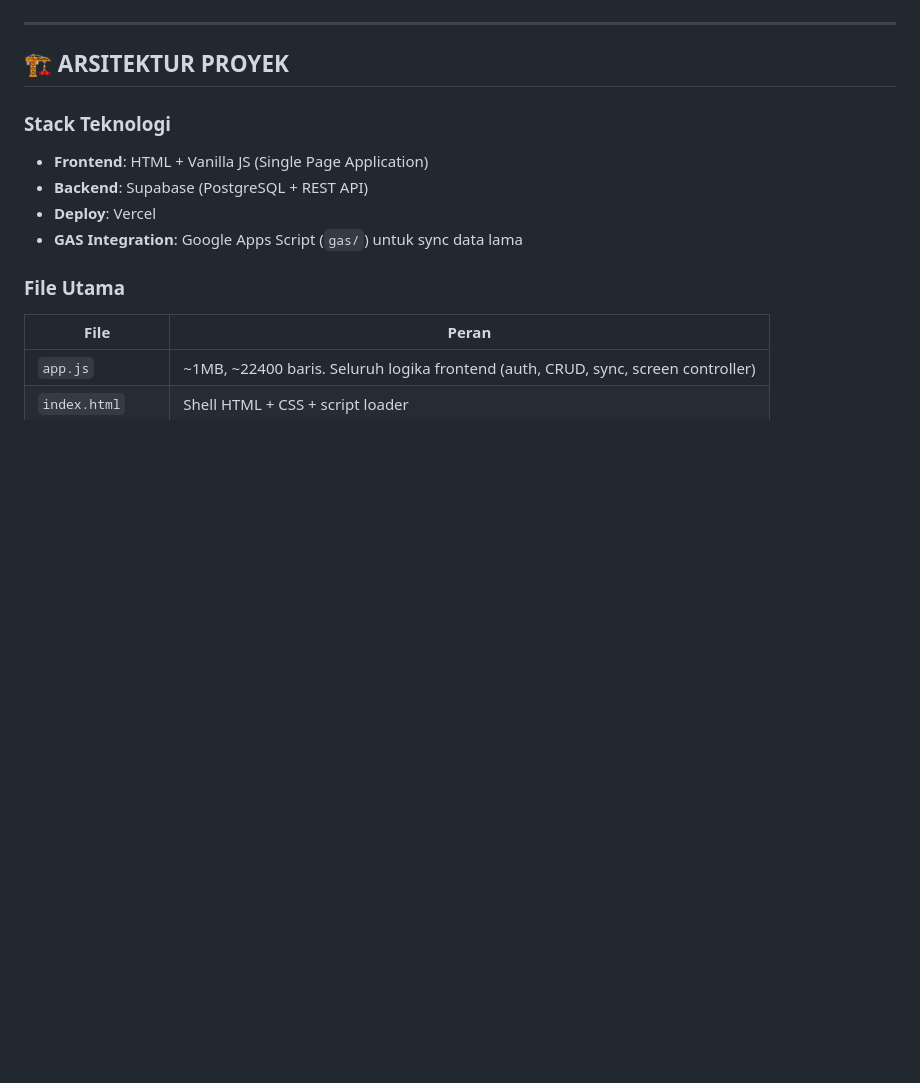
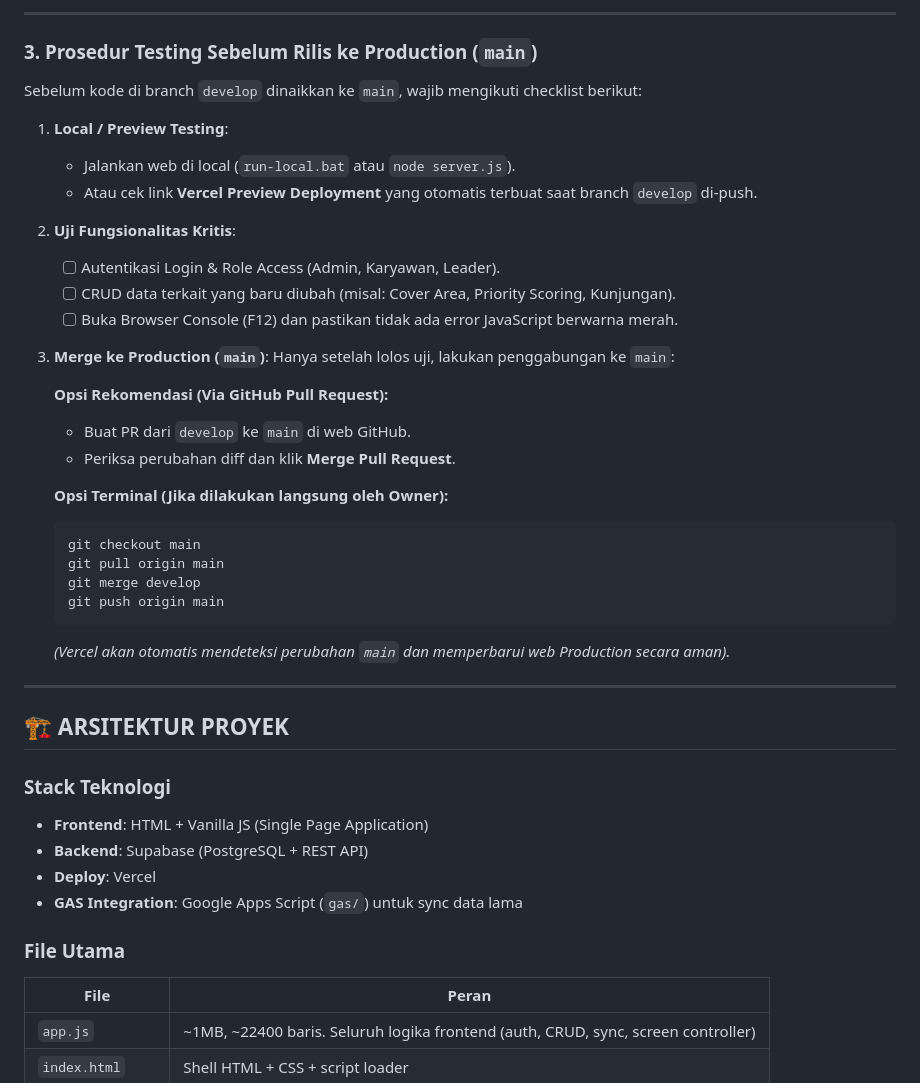
Before and after one commit to digiasha-corp/digi-action, a Markdown page: GUIDE.md, the part around one of its changes. Rendered like a GitHub page; blank space fills up the shorter version.

````diff
--- a/GUIDE.md
+++ b/GUIDE.md
@@ -53,3 +68,32 @@ Hanya dilakukan oleh owner proyek secara manual via GitHub Pull Request, setelah
+---
+
+### 3. Prosedur Testing Sebelum Rilis ke Production (`main`)
+
+Sebelum kode di branch `develop` dinaikkan ke `main`, wajib mengikuti checklist berikut:
+
+1. **Local / Preview Testing**:
+   - Jalankan web di local (`run-local.bat` atau `node server.js`).
+   - Atau cek link **Vercel Preview Deployment** yang otomatis terbuat saat branch `develop` di-push.
+2. **Uji Fungsionalitas Kritis**:
+   - [ ] Autentikasi Login & Role Access (Admin, Karyawan, Leader).
+   - [ ] CRUD data terkait yang baru diubah (misal: Cover Area, Priority Scoring, Kunjungan).
+   - [ ] Buka Browser Console (F12) dan pastikan tidak ada error JavaScript berwarna merah.
+3. **Merge ke Production (`main`)**:
+   Hanya setelah lolos uji, lakukan penggabungan ke `main`:
+
+   **Opsi Rekomendasi (Via GitHub Pull Request):**
+   - Buat PR dari `develop` ke `main` di web GitHub.
+   - Periksa perubahan diff dan klik **Merge Pull Request**.
+
+   **Opsi Terminal (Jika dilakukan langsung oleh Owner):**
+   ```powershell
+   git checkout main
+   git pull origin main
+   git merge develop
+   git push origin main
+   ```
+   *(Vercel akan otomatis mendeteksi perubahan `main` dan memperbarui web Production secara aman).*
+
 
 ---
 
````
Also changed, not shown: other parts of GUIDE.md (+46 -31 lines).
